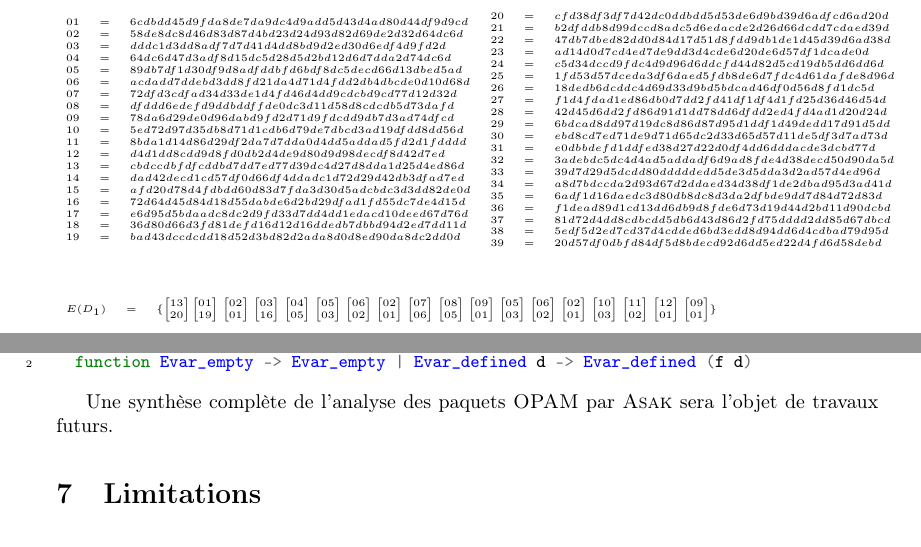
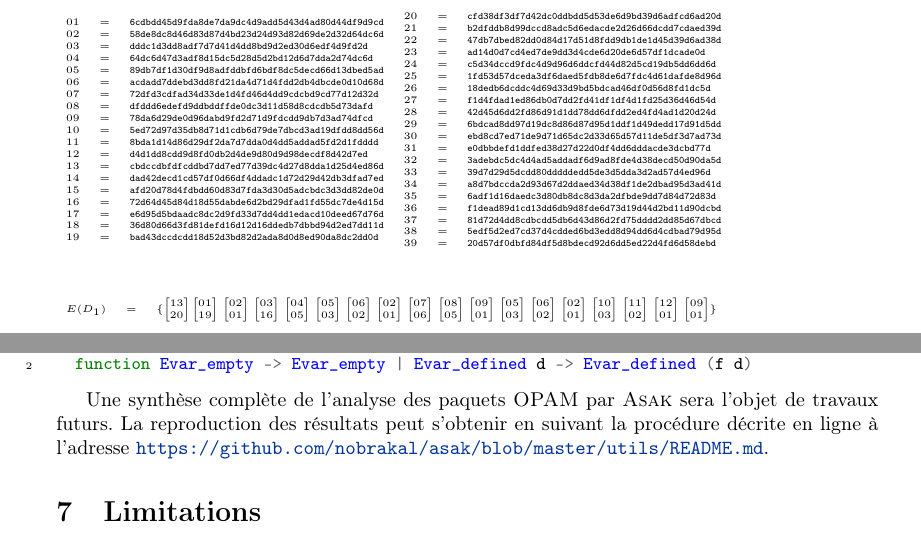
Before and after one commit to nobrakal/asak-paper, a LaTeX paper (root.tex, which reads hash-corpus.tex, redundancy.tex): two parts of pages 7 and 14 of 16, joined at a grey line, cut at the place of the change. Compiled offline with pdfLaTeX.

Commit message:
Clean up.

```diff
--- a/hash-corpus.tex
+++ b/hash-corpus.tex
@@ -1,47 +1,47 @@
 \begin{multicols}{2}
 \[\begin{array}{rcl}
-01 &=& 6cdbdd45d9fda8de7da9dc4d9add5d43d4ad80d44df9d9cd \\
-02 &=& 58de8dc8d46d83d87d4bd23d24d93d82d69de2d32d64dc6d \\
-03 &=& dddc1d3dd8adf7d7d41d4dd8bd9d2ed30d6edf4d9fd2d \\
-04 &=& 64dc6d47d3adf8d15dc5d28d5d2bd12d6d7dda2d74dc6d \\
-05 &=& 89db7df1d30df9d8adfddbfd6bdf8dc5decd66d13dbed5ad \\
-06 &=& acdadd7ddebd3dd8fd21da4d71d4fdd2db4dbcde0d10d68d \\
-07 &=& 72dfd3cdfad34d33de1d4fd46d4dd9cdcbd9cd77d12d32d \\
-08 &=& dfddd6edefd9ddbddffde0dc3d11d58d8cdcdb5d73dafd \\
-09 &=& 78da6d29de0d96dabd9fd2d71d9fdcdd9db7d3ad74dfcd \\
-10 &=& 5ed72d97d35db8d71d1cdb6d79de7dbcd3ad19dfdd8dd56d \\
-11 &=& 8bda1d14d86d29df2da7d7dda0d4dd5addad5fd2d1fdddd \\
-12 &=& d4d1dd8cdd9d8fd0db2d4de9d80d9d98decdf8d42d7ed \\
-13 &=& cbdccdbfdfcddbd7dd7ed77d39dc4d27d8dda1d25d4ed86d \\
-14 &=& dad42decd1cd57df0d66df4ddadc1d72d29d42db3dfad7ed \\
-15 &=& afd20d78d4fdbdd60d83d7fda3d30d5adcbdc3d3dd82de0d \\
-16 &=& 72d64d45d84d18d55dabde6d2bd29dfad1fd55dc7de4d15d \\
-17 &=& e6d95d5bdaadc8dc2d9fd33d7dd4dd1edacd10deed67d76d \\
-18 &=& 36d80d66d3fd81defd16d12d16ddedb7dbbd94d2ed7dd11d \\
-19 &=& bad43dccdcdd18d52d3bd82d2ada8d0d8ed90da8dc2dd0d \\
+01 &=& \texttt{6cdbdd45d9fda8de7da9dc4d9add5d43d4ad80d44df9d9cd} \\
+02 &=& \texttt{58de8dc8d46d83d87d4bd23d24d93d82d69de2d32d64dc6d} \\
+03 &=& \texttt{dddc1d3dd8adf7d7d41d4dd8bd9d2ed30d6edf4d9fd2d} \\
+04 &=& \texttt{64dc6d47d3adf8d15dc5d28d5d2bd12d6d7dda2d74dc6d} \\
+05 &=& \texttt{89db7df1d30df9d8adfddbfd6bdf8dc5decd66d13dbed5ad} \\
+06 &=& \texttt{acdadd7ddebd3dd8fd21da4d71d4fdd2db4dbcde0d10d68d} \\
+07 &=& \texttt{72dfd3cdfad34d33de1d4fd46d4dd9cdcbd9cd77d12d32d} \\
+08 &=& \texttt{dfddd6edefd9ddbddffde0dc3d11d58d8cdcdb5d73dafd} \\
+09 &=& \texttt{78da6d29de0d96dabd9fd2d71d9fdcdd9db7d3ad74dfcd} \\
+10 &=& \texttt{5ed72d97d35db8d71d1cdb6d79de7dbcd3ad19dfdd8dd56d} \\
+11 &=& \texttt{8bda1d14d86d29df2da7d7dda0d4dd5addad5fd2d1fdddd} \\
+12 &=& \texttt{d4d1dd8cdd9d8fd0db2d4de9d80d9d98decdf8d42d7ed} \\
+13 &=& \texttt{cbdccdbfdfcddbd7dd7ed77d39dc4d27d8dda1d25d4ed86d} \\
+14 &=& \texttt{dad42decd1cd57df0d66df4ddadc1d72d29d42db3dfad7ed} \\
+15 &=& \texttt{afd20d78d4fdbdd60d83d7fda3d30d5adcbdc3d3dd82de0d} \\
+16 &=& \texttt{72d64d45d84d18d55dabde6d2bd29dfad1fd55dc7de4d15d} \\
+17 &=& \texttt{e6d95d5bdaadc8dc2d9fd33d7dd4dd1edacd10deed67d76d} \\
+18 &=& \texttt{36d80d66d3fd81defd16d12d16ddedb7dbbd94d2ed7dd11d} \\
+19 &=& \texttt{bad43dccdcdd18d52d3bd82d2ada8d0d8ed90da8dc2dd0d} \\
 
 \end{array}\\
 \begin{array}{rcl}
-20 &=& cfd38df3df7d42dc0ddbdd5d53de6d9bd39d6adfcd6ad20d \\
-21 &=& b2dfddb8d99dccd8adc5d6edacde2d26d66dcdd7cdaed39d \\
-22 &=& 47db7dbed82dd0d84d17d51d8fdd9db1de1d45d39d6ad38d \\
-23 &=& ad14d0d7cd4ed7de9dd3d4cde6d20de6d57df1dcade0d \\
-24 &=& c5d34dccd9fdc4d9d96d6ddcfd44d82d5cd19db5dd6dd6d \\
-25 &=& 1fd53d57dceda3df6daed5fdb8de6d7fdc4d61dafde8d96d \\
-26 &=& 18dedb6dcddc4d69d33d9bd5bdcad46df0d56d8fd1dc5d \\
-27 &=& f1d4fdad1ed86db0d7dd2fd41df1df4d1fd25d36d46d54d \\
-28 &=& 42d45d6dd2fd86d91d1dd78dd6dfdd2ed4fd4ad1d20d24d \\
-29 &=& 6bdcad8dd97d19dc8d86d87d95d1ddf1d49dedd17d91d5dd \\
-30 &=& ebd8cd7ed71de9d71d65dc2d33d65d57d11de5df3d7ad73d \\
-31 &=& e0dbbdefd1ddfed38d27d22d0df4dd6dddacde3dcbd77d \\
-32 &=& 3adebdc5dc4d4ad5addadf6d9ad8fde4d38decd50d90da5d \\
-33 &=& 39d7d29d5dcdd80dddddedd5de3d5dda3d2ad57d4ed96d \\
-34 &=& a8d7bdccda2d93d67d2ddaed34d38df1de2dbad95d3ad41d \\
-35 &=& 6adf1d16daedc3d80db8dc8d3da2dfbde9dd7d84d72d83d \\
-36 &=& f1dead89d1cd13dd6db9d8fde6d73d19d44d2bd11d90dcbd \\
-37 &=& 81d72d4dd8cdbcdd5db6d43d86d2fd75dddd2dd85d67dbcd \\
-38 &=& 5edf5d2ed7cd37d4cdded6bd3edd8d94dd6d4cdbad79d95d \\
-39 &=& 20d57df0dbfd84df5d8bdecd92d6dd5ed22d4fd6d58debd \\
+20 &=& \texttt{cfd38df3df7d42dc0ddbdd5d53de6d9bd39d6adfcd6ad20d} \\
+21 &=& \texttt{b2dfddb8d99dccd8adc5d6edacde2d26d66dcdd7cdaed39d} \\
+22 &=& \texttt{47db7dbed82dd0d84d17d51d8fdd9db1de1d45d39d6ad38d} \\
+23 &=& \texttt{ad14d0d7cd4ed7de9dd3d4cde6d20de6d57df1dcade0d} \\
+24 &=& \texttt{c5d34dccd9fdc4d9d96d6ddcfd44d82d5cd19db5dd6dd6d} \\
+25 &=& \texttt{1fd53d57dceda3df6daed5fdb8de6d7fdc4d61dafde8d96d} \\
+26 &=& \texttt{18dedb6dcddc4d69d33d9bd5bdcad46df0d56d8fd1dc5d} \\
+27 &=& \texttt{f1d4fdad1ed86db0d7dd2fd41df1df4d1fd25d36d46d54d} \\
+28 &=& \texttt{42d45d6dd2fd86d91d1dd78dd6dfdd2ed4fd4ad1d20d24d} \\
+29 &=& \texttt{6bdcad8dd97d19dc8d86d87d95d1ddf1d49dedd17d91d5dd} \\
+30 &=& \texttt{ebd8cd7ed71de9d71d65dc2d33d65d57d11de5df3d7ad73d} \\
+31 &=& \texttt{e0dbbdefd1ddfed38d27d22d0df4dd6dddacde3dcbd77d} \\
+32 &=& \texttt{3adebdc5dc4d4ad5addadf6d9ad8fde4d38decd50d90da5d} \\
+33 &=& \texttt{39d7d29d5dcdd80dddddedd5de3d5dda3d2ad57d4ed96d} \\
+34 &=& \texttt{a8d7bdccda2d93d67d2ddaed34d38df1de2dbad95d3ad41d} \\
+35 &=& \texttt{6adf1d16daedc3d80db8dc8d3da2dfbde9dd7d84d72d83d} \\
+36 &=& \texttt{f1dead89d1cd13dd6db9d8fde6d73d19d44d2bd11d90dcbd} \\
+37 &=& \texttt{81d72d4dd8cdbcdd5db6d43d86d2fd75dddd2dd85d67dbcd} \\
+38 &=& \texttt{5edf5d2ed7cd37d4cdded6bd3edd8d94dd6d4cdbad79d95d} \\
+39 &=& \texttt{20d57df0dbfd84df5d8bdecd92d6dd5ed22d4fd6d58debd} \\
 \end{array}\\
 \]\end{multicols}
 \[\begin{array}{rcl}
--- a/redundancy.tex
+++ b/redundancy.tex
@@ -87,4 +87,6 @@ let map_evar_body f =
 \end{ocaml}
 
 Une synthèse complète de l'analyse des paquets~{\Opam} par~{\Asak} sera l'objet
-de travaux futurs.
+de travaux futurs. La reproduction des résultats peut s'obtenir en suivant
+la procédure décrite en ligne à l'adresse
+\url{https://github.com/nobrakal/asak/blob/master/utils/README.md}.
--- a/root.tex
+++ b/root.tex
@@ -16,7 +16,9 @@
 
 \author{Alexandre Moine et Yann Régis-Gianas}
 
-\institute{Université de Paris}
+\institute{
+Université de Paris (UMR-CNRS 7126) - INRIA PI.R2
+}
 
 \authorrunning{Moine et Régis-Gianas}
 \titlerunning{Détection de définitions OCaml similaires}
```
Also changed, not shown: state_of_the_art.tex (deleted, +0 -16 lines), 1 other file.
